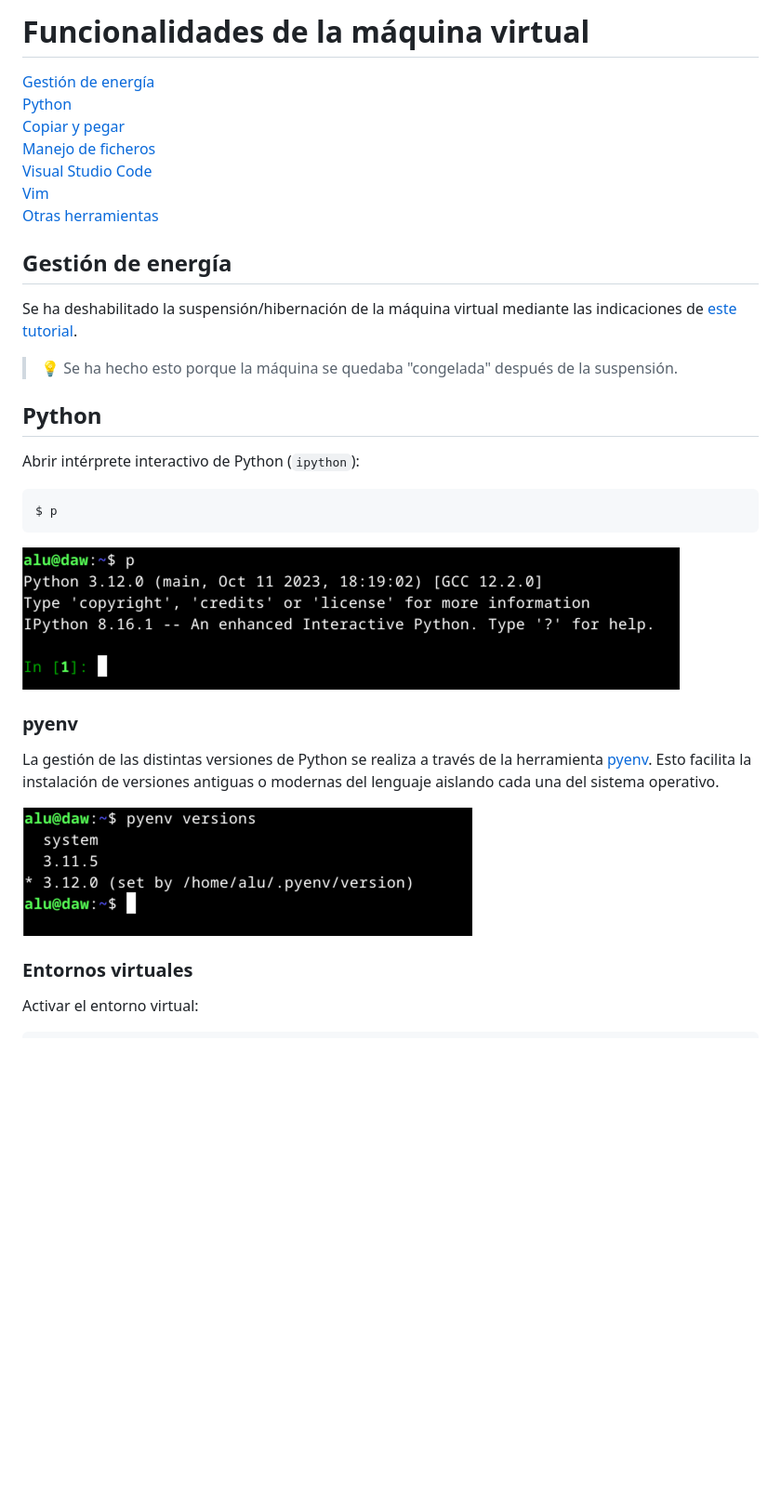
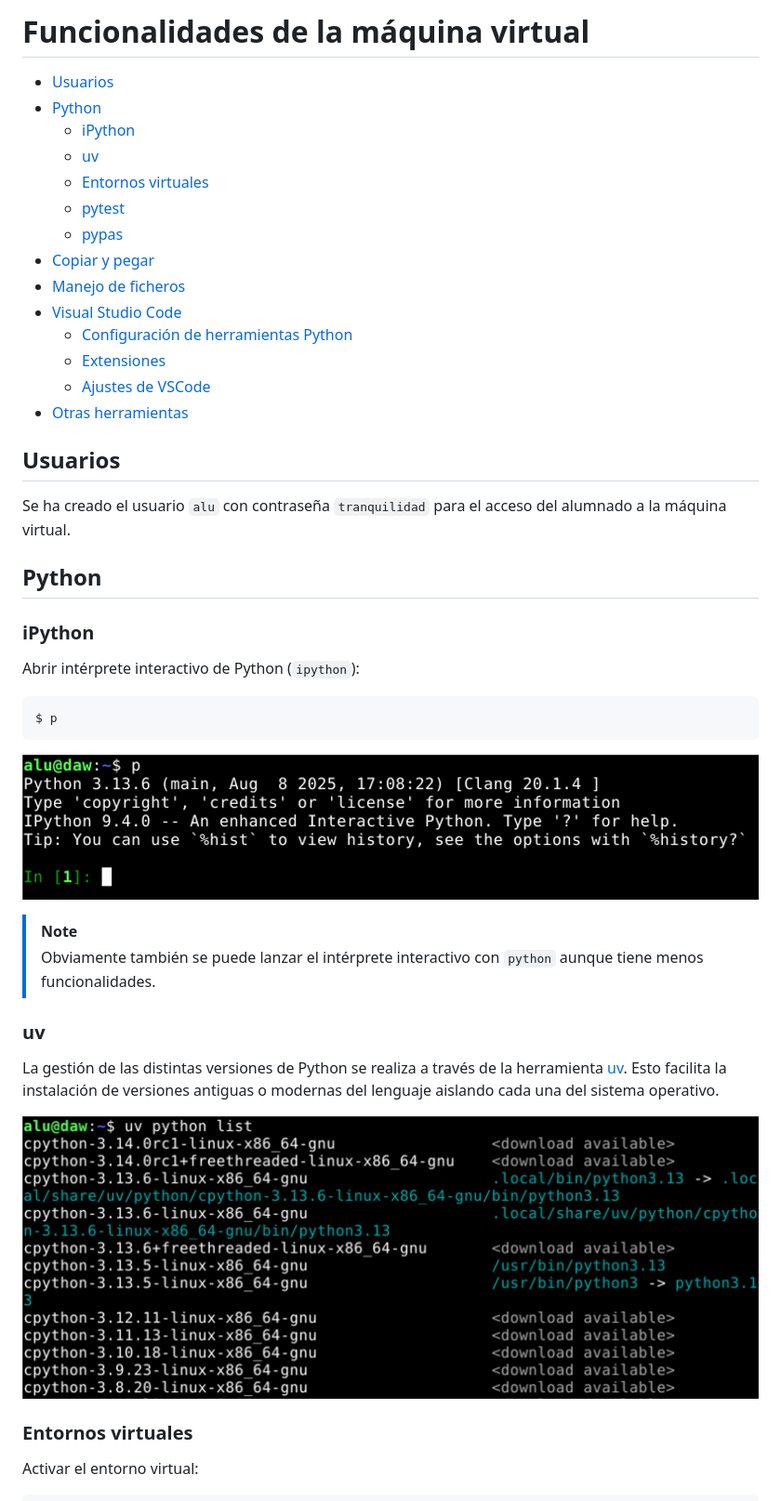
Before and after one commit to sdelquin/edubase, a Markdown page: docs/vm-features.md, the part around one of its changes. Shown at 93% size. GitHub-like rendering; pictures changed too: docs/images/vm-features/ipython.png, docs/images/vm-features/pyenv-versions.png (deleted), docs/images/vm-features/uv-python-versions.png (added); blank space fills up the shorter version.

Commit message:
Update notes about virtual machine features

```diff
--- a/docs/vm-features.md
+++ b/docs/vm-features.md
@@ -2,19 +2,26 @@
 
-[Gestión de energía](#gestión-de-energía)
-[Python](#python)
-[Copiar y pegar](#copiar-y-pegar)
-[Manejo de ficheros](#manejo-de-ficheros)
-[Visual Studio Code](#visual-studio-code)
-[Vim](#vim)
-[Otras herramientas](#otras-herramientas)
+- [Usuarios](#usuarios)
+- [Python](#python)
+  - [iPython](#ipython)
+  - [uv](#uv)
+  - [Entornos virtuales](#entornos-virtuales)
+  - [pytest](#pytest)
+  - [pypas](#pypas)
+- [Copiar y pegar](#copiar-y-pegar)
+- [Manejo de ficheros](#manejo-de-ficheros)
+- [Visual Studio Code](#visual-studio-code)
+  - [Configuración de herramientas Python](#configuración-de-herramientas-python)
+  - [Extensiones](#extensiones)
+  - [Ajustes de VSCode](#ajustes-de-vscode)
+- [Otras herramientas](#otras-herramientas)
 
-## Gestión de energía
+## Usuarios
 
-Se ha deshabilitado la suspensión/hibernación de la máquina virtual mediante las indicaciones de [este tutorial](https://techmiscellany.hashnode.dev/xfce-remove-suspend-and-hibernate-menu-options).
-
-> 💡 Se ha hecho esto porque la máquina se quedaba "congelada" después de la suspensión.
+Se ha creado el usuario `alu` con contraseña `tranquilidad` para el acceso del alumnado a la máquina virtual.
 
 ## Python
+
+### iPython
 
 Abrir intérprete interactivo de Python (`ipython`):
 
@@ -24,11 +31,14 @@ $ p
 
 ![ipython](./images/vm-features/ipython.png)
 
-### pyenv
+> [!NOTE]
+> Obviamente también se puede lanzar el intérprete interactivo con `python` aunque tiene menos funcionalidades.
 
-La gestión de las distintas versiones de Python se realiza a través de la herramienta [pyenv](https://github.com/pyenv/pyenv). Esto facilita la instalación de versiones antiguas o modernas del lenguaje aislando cada una del sistema operativo.
+### uv
 
-![pyenv versions](./images/vm-features/pyenv-versions.png)
+La gestión de las distintas versiones de Python se realiza a través de la herramienta [uv](https://docs.astral.sh/uv/). Esto facilita la instalación de versiones antiguas o modernas del lenguaje aislando cada una del sistema operativo.
+
+![uv python versions](./images/vm-features/uv-python-versions.png)
 
 ### Entornos virtuales
 
```
Also changed, not shown: other parts of docs/vm-features.md (+3 -27 lines), docs/images/vm-features/actdeact-venv.png, docs/images/vm-features/copy-on-select.png, 3 other files.
